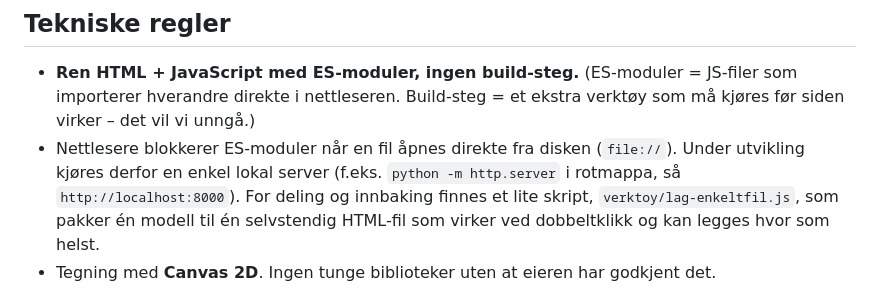
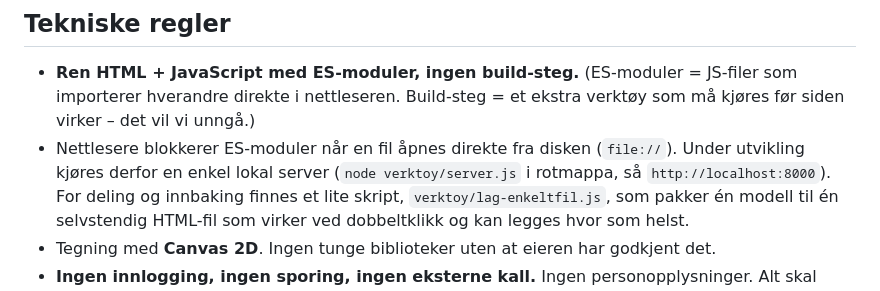
Before and after one commit to Stranden1/Undervisningsmodeller, a Markdown page: AGENTS.md, the part around the change. Drawn GitHub-style.

Commit message:
AGENTS.md: lokal server startes med node verktoy/server.js
Co-Authored-By: Claude Opus 5.5 <noreply@anthropic.com>

```diff
--- a/AGENTS.md
+++ b/AGENTS.md
@@ -26,7 +26,7 @@ begreper og forkortelser kort første gang de dukker opp i en økt.
   importerer hverandre direkte i nettleseren. Build-steg = et ekstra verktøy som må kjøres
   før siden virker – det vil vi unngå.)
 - Nettlesere blokkerer ES-moduler når en fil åpnes direkte fra disken (`file://`). Under
-  utvikling kjøres derfor en enkel lokal server (f.eks. `python -m http.server` i
+  utvikling kjøres derfor en enkel lokal server (`node verktoy/server.js` i
   rotmappa, så `http://localhost:8000`). For deling og innbaking finnes et lite skript,
   `verktoy/lag-enkeltfil.js`, som pakker én modell til én selvstendig HTML-fil som
   virker ved dobbeltklikk og kan legges hvor som helst.
```
